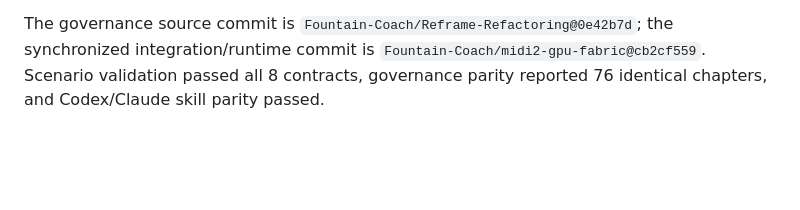
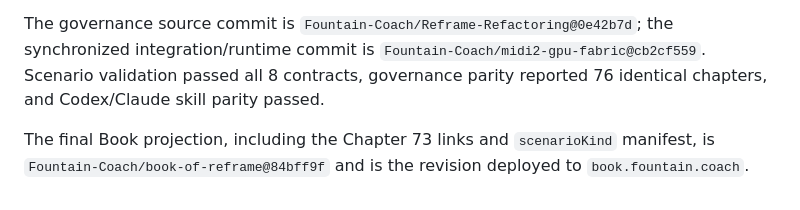
Before and after one commit to Fountain-Coach/book-of-reframe, a Markdown page: SOURCE.md, the part around the change. Drawn GitHub-style; blank space fills up the shorter version.

Commit message:
record finalized scenario cycle provenance

```diff
--- a/SOURCE.md
+++ b/SOURCE.md
@@ -309,3 +309,6 @@ sanitized projection. No separate scenario repository is introduced.
 The governance source commit is `Fountain-Coach/Reframe-Refactoring@0e42b7d`; the synchronized integration/runtime
 commit is `Fountain-Coach/midi2-gpu-fabric@cb2cf559`. Scenario validation passed all 8 contracts, governance parity
 reported 76 identical chapters, and Codex/Claude skill parity passed.
+
+The final Book projection, including the Chapter 73 links and `scenarioKind` manifest, is
+`Fountain-Coach/book-of-reframe@84bff9f` and is the revision deployed to `book.fountain.coach`.
```
Also changed, not shown: PLANS.md (+1 -0 lines).
